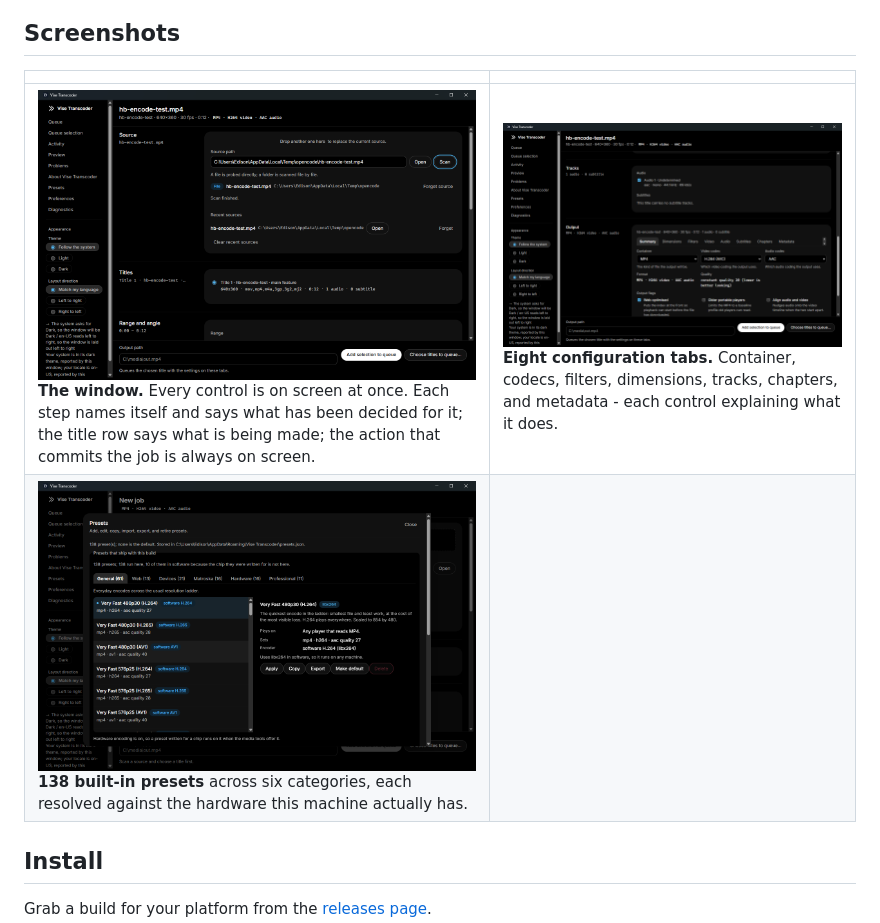
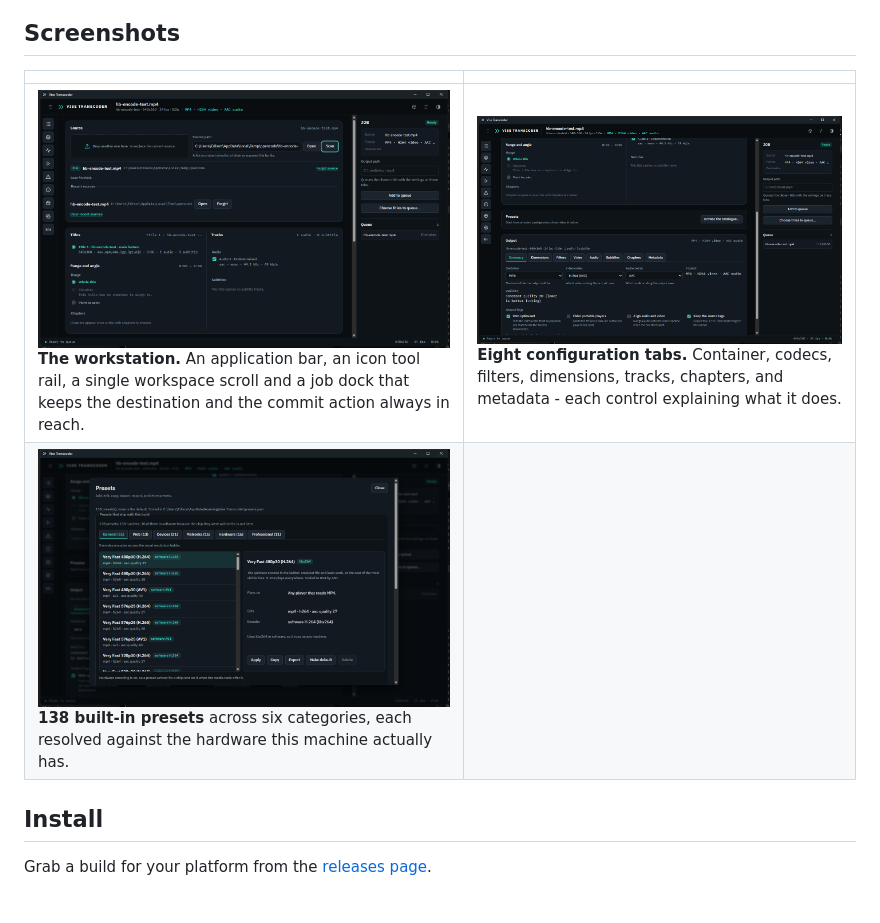
Before and after one commit to edisonmalasan/Vise, a Markdown page: README.md, the part around the change. Drawn GitHub-style; pictures changed too: docs/screenshot-desktop.png, docs/screenshot-presets.png, docs/screenshot-tabs.png; blank space fills up the shorter version.

Commit message:
docs: record the workstation redesign and before/after evidence

```diff
--- a/README.md
+++ b/README.md
@@ -30,7 +30,7 @@ filters the application offers are always the ones it was tested against.
 
 | | |
 |---|---|
-| ![The window with a source scanned](docs/screenshot-desktop.png)<br>**The window.** Every control is on screen at once. Each step names itself and says what has been decided for it; the title row says what is being made; the action that commits the job is always on screen. | ![The output settings](docs/screenshot-tabs.png)<br>**Eight configuration tabs.** Container, codecs, filters, dimensions, tracks, chapters, and metadata - each control explaining what it does. |
+| ![The workstation with a source scanned](docs/screenshot-desktop.png)<br>**The workstation.** An application bar, an icon tool rail, a single workspace scroll and a job dock that keeps the destination and the commit action always in reach. | ![The output settings](docs/screenshot-tabs.png)<br>**Eight configuration tabs.** Container, codecs, filters, dimensions, tracks, chapters, and metadata - each control explaining what it does. |
 | ![The preset catalogue](docs/screenshot-presets.png)<br>**138 built-in presets** across six categories, each resolved against the hardware this machine actually has. | |
 
 ## Install
```
Also changed, not shown: DESIGN.md (+148 -175 lines), docs/ROADMAP.md (+5 -9 lines).
